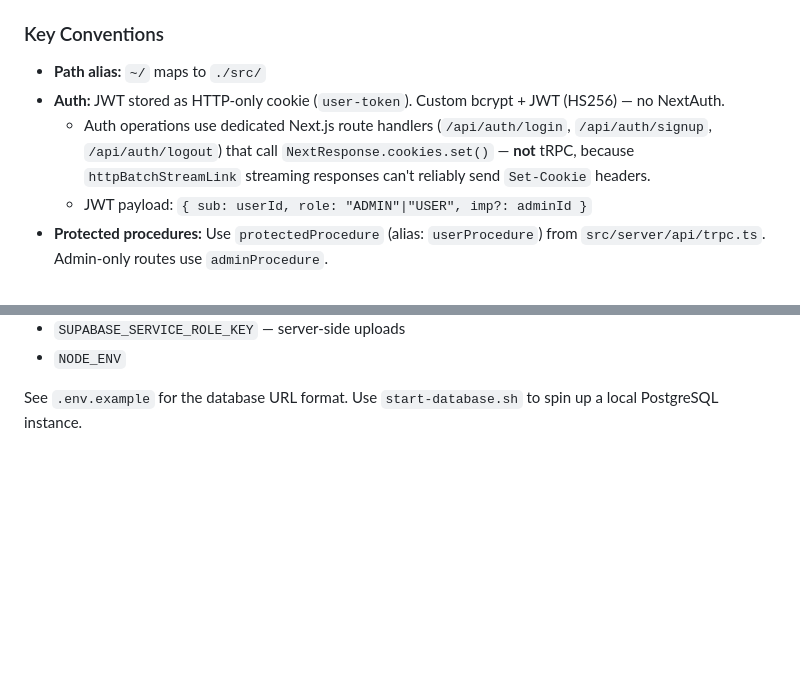
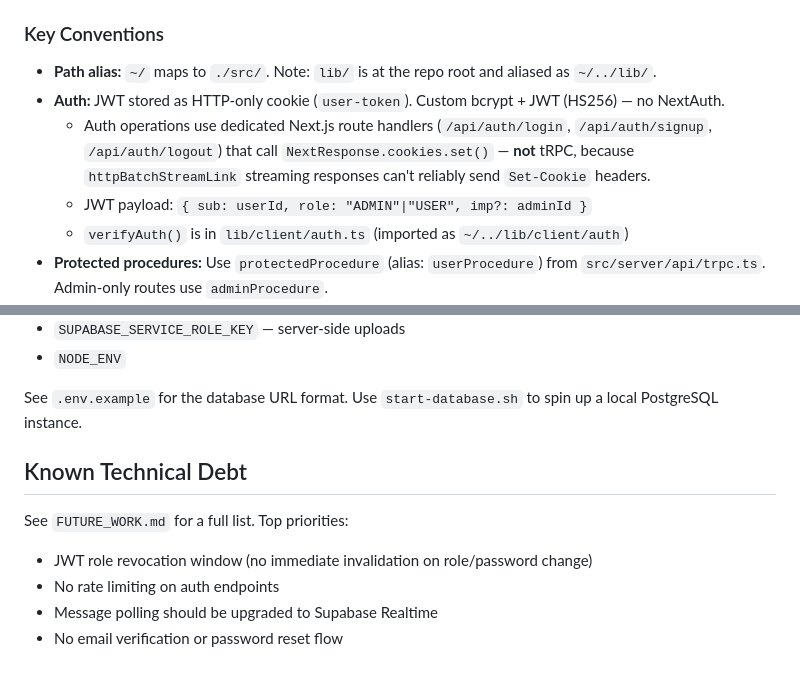
Before and after one commit to SeanSlicer/SoSoc, a Markdown page: CLAUDE.md, 2 parts joined by grey strips. GitHub-like rendering; blank space fills up the shorter version.

```diff
--- a/CLAUDE.md
+++ b/CLAUDE.md
@@ -45,10 +45,11 @@ This is a T3 Stack social media app (Next.js 15 App Router + tRPC v11 + Prisma v
 
 ### Key Conventions
 
-- **Path alias:** `~/` maps to `./src/`
+- **Path alias:** `~/` maps to `./src/`. Note: `lib/` is at the repo root and aliased as `~/../lib/`.
 - **Auth:** JWT stored as HTTP-only cookie (`user-token`). Custom bcrypt + JWT (HS256) — no NextAuth.
   - Auth operations use dedicated Next.js route handlers (`/api/auth/login`, `/api/auth/signup`, `/api/auth/logout`) that call `NextResponse.cookies.set()` — **not** tRPC, because `httpBatchStreamLink` streaming responses can't reliably send `Set-Cookie` headers.
   - JWT payload: `{ sub: userId, role: "ADMIN"|"USER", imp?: adminId }`
+  - `verifyAuth()` is in `lib/client/auth.ts` (imported as `~/../lib/client/auth`)
 - **Protected procedures:** Use `protectedProcedure` (alias: `userProcedure`) from `src/server/api/trpc.ts`. Admin-only routes use `adminProcedure`.
 - **Roles:** Stored in JWT — no DB query needed in middleware. Role changes take effect at next token issue (7-day expiry). Acceptable for single-admin apps.
 - **Impersonation:** Admin can impersonate via `/api/admin/impersonate`. Real admin token saved as `admin-token` cookie; `user-token` replaced with short-lived (4h) impersonation token containing `{ imp: adminId }`. Exit via `/api/admin/impersonate/exit`.
@@ -99,3 +126,11 @@ Required (defined in `src/env.js`):
 - `NODE_ENV`
 
 See `.env.example` for the database URL format. Use `start-database.sh` to spin up a local PostgreSQL instance.
+
+## Known Technical Debt
+
+See `FUTURE_WORK.md` for a full list. Top priorities:
+- JWT role revocation window (no immediate invalidation on role/password change)
+- No rate limiting on auth endpoints
+- Message polling should be upgraded to Supabase Realtime
+- No email verification or password reset flow
```
Also changed, not shown: other parts of CLAUDE.md (+30 -4 lines).
